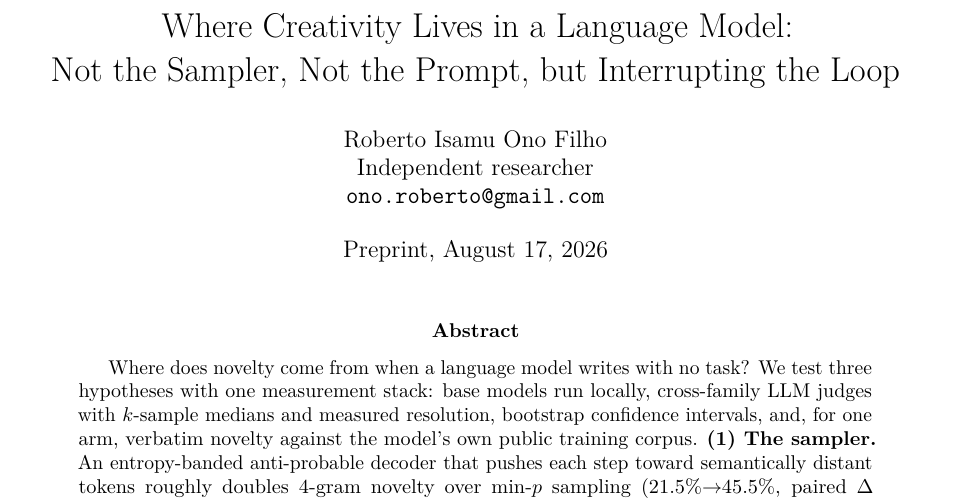
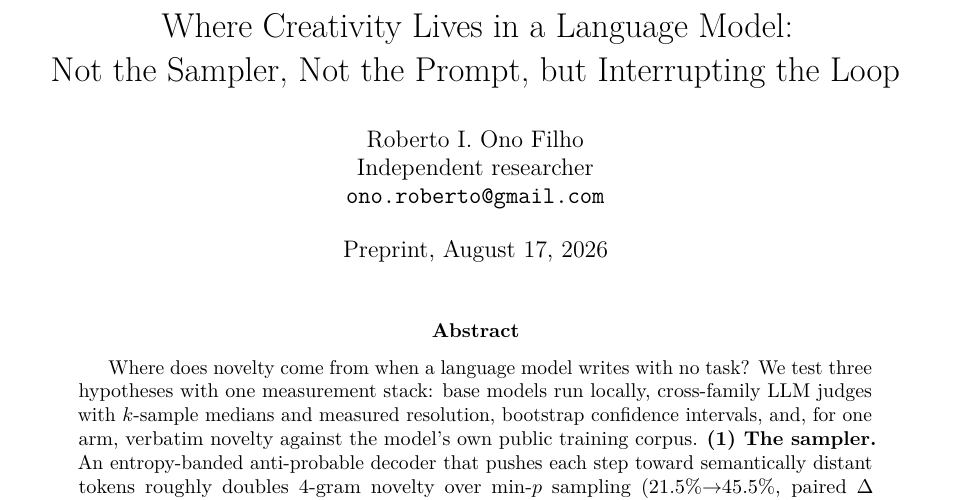
Before and after one commit to RobertoOno/interrupting-the-loop, a LaTeX paper (paper/main.tex): part of page 1 of 23, cut so that both start at the same text. Compiled offline with pdfLaTeX.

Commit message:
Author name Roberto I. Ono Filho (paper, citation); MIT license

```diff
--- a/paper/main.tex
+++ b/paper/main.tex
@@ -30,7 +30,7 @@
 
 \title{Where Creativity Lives in a Language Model:\\
 Not the Sampler, Not the Prompt, but Interrupting the Loop}
-\author{Roberto Isamu Ono Filho\\
+\author{Roberto I. Ono Filho\\
 Independent researcher\\
 \texttt{ono.roberto@gmail.com}}
 \date{Preprint, \today}
```
Also changed, not shown: README.md, paper/main.pdf, 1 other file.
